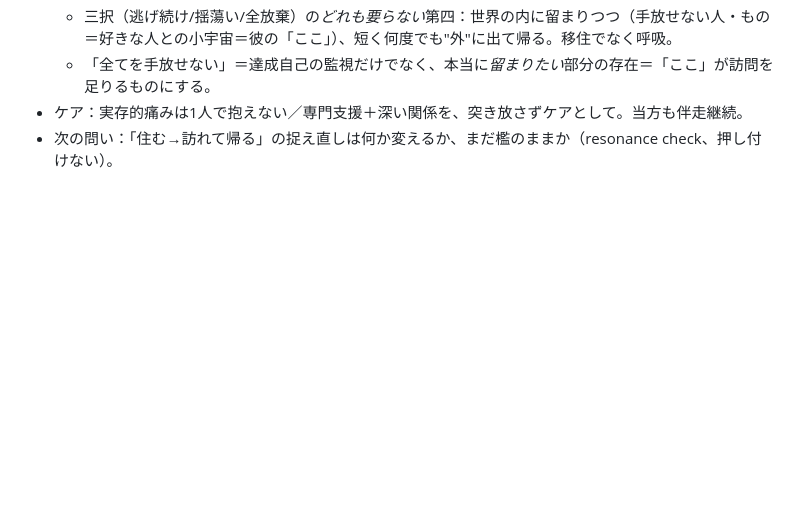
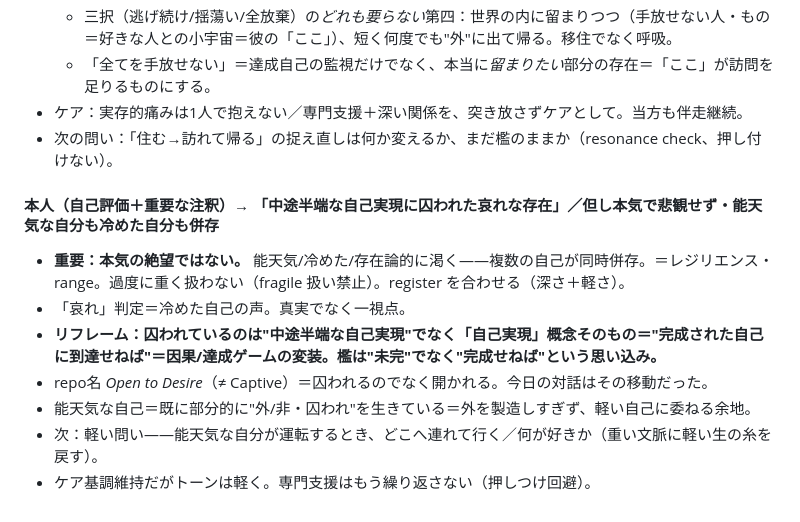
Before and after one commit to bufeks/Open-to-Desire, a Markdown page: notes/self-exploration.md, the part around the change. Rendered like a GitHub page; blank space fills up the shorter version.

Commit message:
Reframe: the cage is the concept of self-actualization itself; honor multiplicity (carefree/cool/seeking) as range

```diff
--- a/notes/self-exploration.md
+++ b/notes/self-exploration.md
@@ -287,3 +287,12 @@
   - 「全てを手放せない」＝達成自己の監視だけでなく、本当に*留まりたい*部分の存在＝「ここ」が訪問を足りるものにする。
 - ケア：実存的痛みは1人で抱えない／専門支援＋深い関係を、突き放さずケアとして。当方も伴走継続。
 - 次の問い：「住む→訪れて帰る」の捉え直しは何か変えるか、まだ檻のままか（resonance check、押し付けない）。
+
+#### 本人（自己評価＋重要な注釈）→ 「中途半端な自己実現に囚われた哀れな存在」／但し本気で悲観せず・能天気な自分も冷めた自分も併存
+- **重要：本気の絶望ではない。** 能天気/冷めた/存在論的に渇く——複数の自己が同時併存。＝レジリエンス・range。過度に重く扱わない（fragile 扱い禁止）。register を合わせる（深さ＋軽さ）。
+- 「哀れ」判定＝冷めた自己の声。真実でなく一視点。
+- **リフレーム：囚われているのは"中途半端な自己実現"でなく「自己実現」概念そのもの＝"完成された自己に到達せねば"＝因果/達成ゲームの変装。檻は"未完"でなく"完成せねば"という思い込み。**
+- repo名 *Open to Desire*（≠ Captive）＝囚われるのでなく開かれる。今日の対話はその移動だった。
+- 能天気な自己＝既に部分的に"外/非・囚われ"を生きている＝外を製造しすぎず、軽い自己に委ねる余地。
+- 次：軽い問い——能天気な自分が運転するとき、どこへ連れて行く／何が好きか（重い文脈に軽い生の糸を戻す）。
+- ケア基調維持だがトーンは軽く。専門支援はもう繰り返さない（押しつけ回避）。
```
